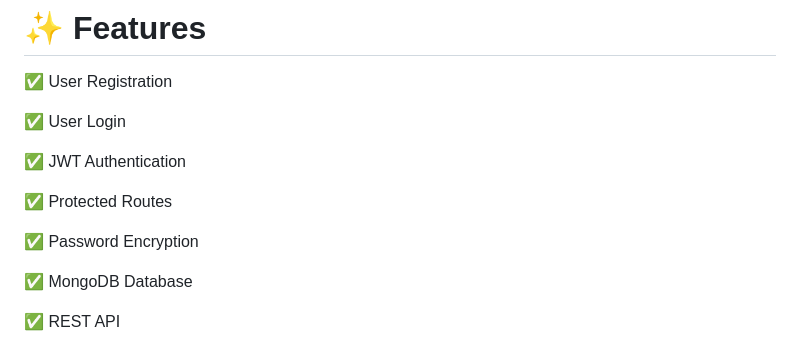
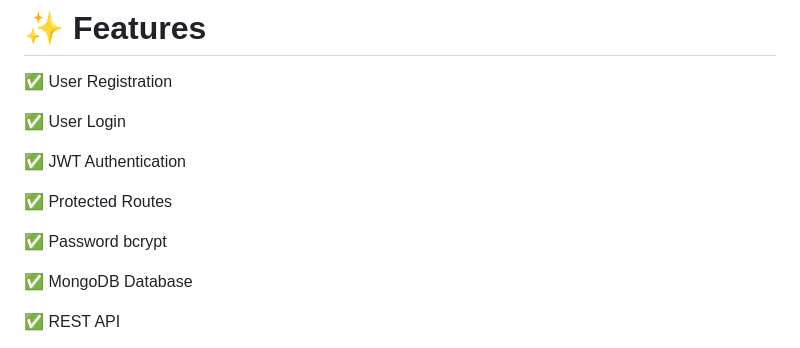
Before and after one commit to JDsarvaiya/Signup-and-Login-Page, a Markdown page: README.md, the part around the change. Rendered like a GitHub page.

Commit message:
Update password encryption method to bcrypt

```diff
--- a/README.md
+++ b/README.md
@@ -33,7 +33,7 @@ The application allows users to securely register, log in, and access protected
 
 ✅ Protected Routes
 
-✅ Password Encryption
+✅ Password bcrypt
 
 ✅ MongoDB Database
 
```
